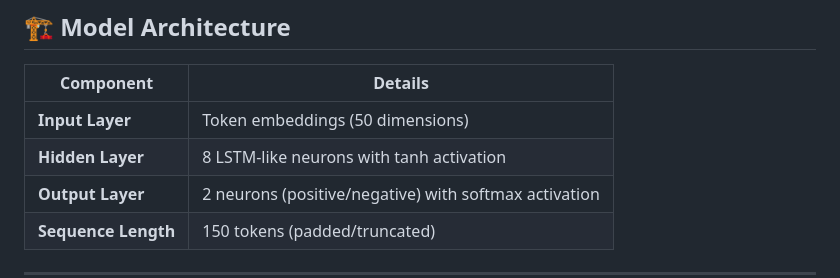
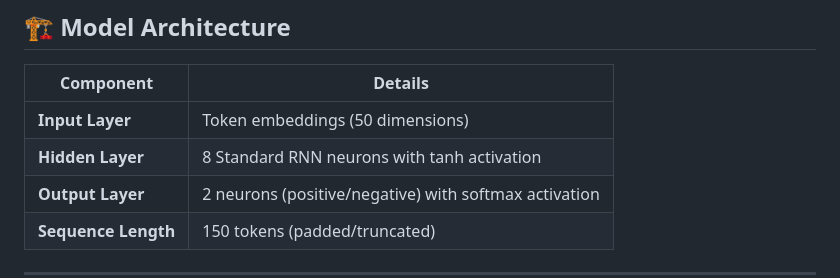
Before and after one commit to simonkdev/sentiment-analysis-rnn, a Markdown page: README.md, the part around the change. Rendered like a GitHub page.

Commit message:
Update hidden layer description in README

```diff
--- a/README.md
+++ b/README.md
@@ -28,7 +28,7 @@ This project implements sentiment analysis on the **IMDB movie review dataset**
 | Component | Details |
 |-----------|---------|
 | **Input Layer** | Token embeddings (50 dimensions) |
-| **Hidden Layer** | 8 LSTM-like neurons with tanh activation |
+| **Hidden Layer** | 8 Standard RNN neurons with tanh activation |
 | **Output Layer** | 2 neurons (positive/negative) with softmax activation |
 | **Sequence Length** | 150 tokens (padded/truncated) |
 
```
